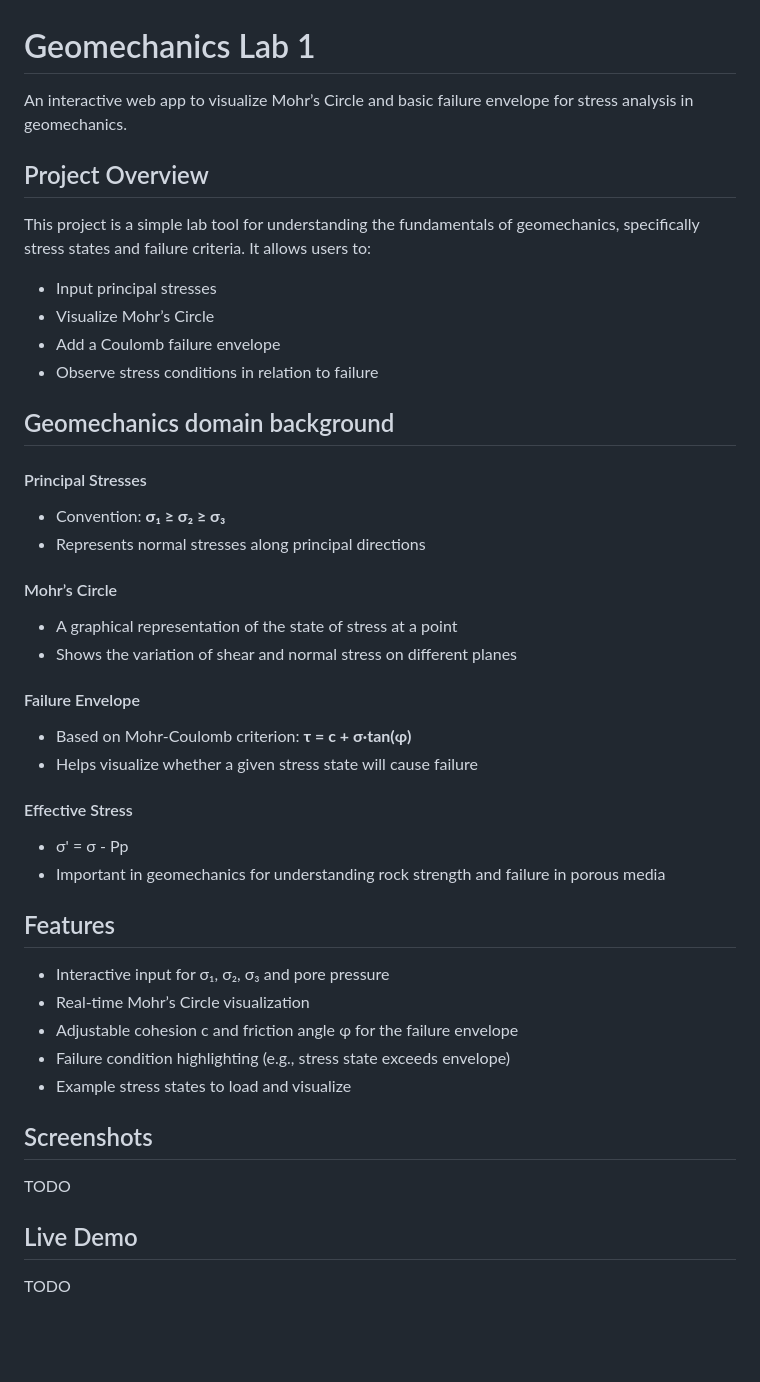
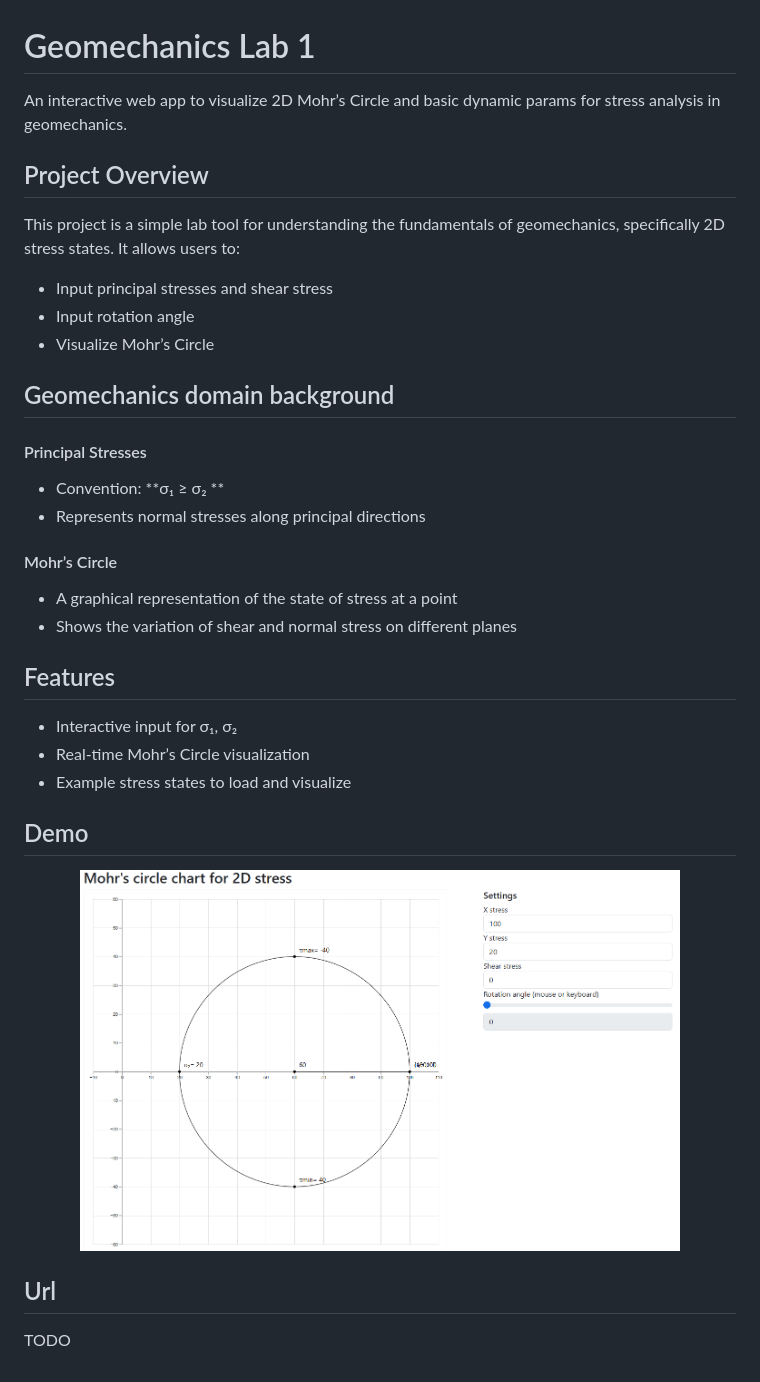
Before and after one commit to akutuev/geomechanics_lab_1, a Markdown page: README.md, the part around the change. Rendered like a GitHub page; pictures changed too: assets/demo.gif (added); blank space fills up the shorter version.

Commit message:
update readme, add gif

```diff
--- a/README.md
+++ b/README.md
@@ -1,44 +1,35 @@
 # Geomechanics Lab 1
-An interactive web app to visualize Mohr’s Circle and basic failure envelope for stress analysis in geomechanics.
+An interactive web app to visualize 2D Mohr’s Circle and basic dynamic params for stress analysis in geomechanics.
 
 ## Project Overview
 
-This project is a simple lab tool for understanding the fundamentals of geomechanics, specifically stress states and failure criteria. It allows users to:
+This project is a simple lab tool for understanding the fundamentals of geomechanics, specifically 2D stress states. It allows users to:
 
-- Input principal stresses
+- Input principal stresses and shear stress
+- Input rotation angle
 - Visualize Mohr’s Circle
-- Add a Coulomb failure envelope
-- Observe stress conditions in relation to failure
 
 ## Geomechanics domain background
 
 #### Principal Stresses
-- Convention: **σ₁ ≥ σ₂ ≥ σ₃**
+- Convention: **σ₁ ≥ σ₂ **
 - Represents normal stresses along principal directions
 
 #### Mohr’s Circle
 - A graphical representation of the state of stress at a point
 - Shows the variation of shear and normal stress on different planes
 
-#### Failure Envelope
-- Based on Mohr-Coulomb criterion: **τ = c + σ·tan(φ)**
-- Helps visualize whether a given stress state will cause failure
-
-#### Effective Stress
-- σ' = σ - Pp
-- Important in geomechanics for understanding rock strength and failure in porous media
-
 ## Features
-- Interactive input for σ₁, σ₂, σ₃ and pore pressure
+- Interactive input for σ₁, σ₂
 - Real-time Mohr’s Circle visualization
-- Adjustable cohesion c and friction angle φ for the failure envelope
-- Failure condition highlighting (e.g., stress state exceeds envelope)
 - Example stress states to load and visualize
 
-## Screenshots
+## Demo
+
+<p align="center">
+  <img src="assets/demo.gif" width="600"/>
+</p>
+
+## Url
 
 TODO
-
-## Live Demo
-
-TODO
```
Also changed, not shown: 1 other file.
